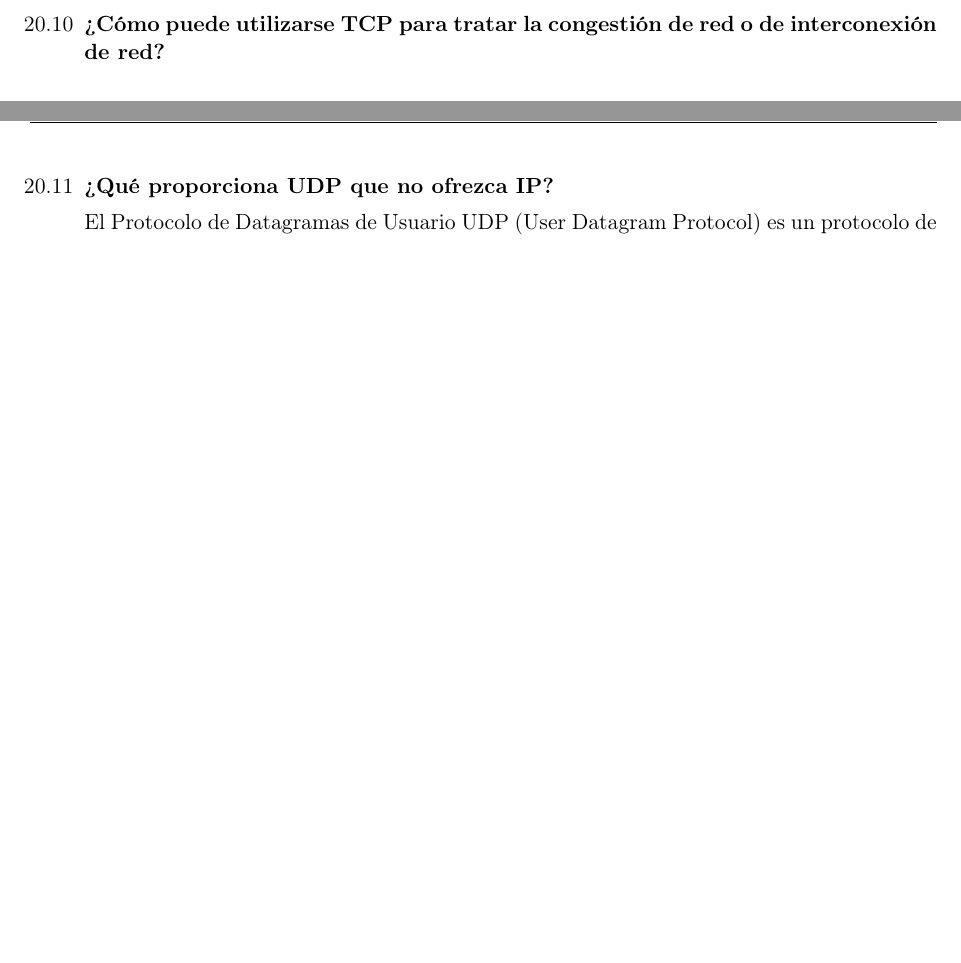
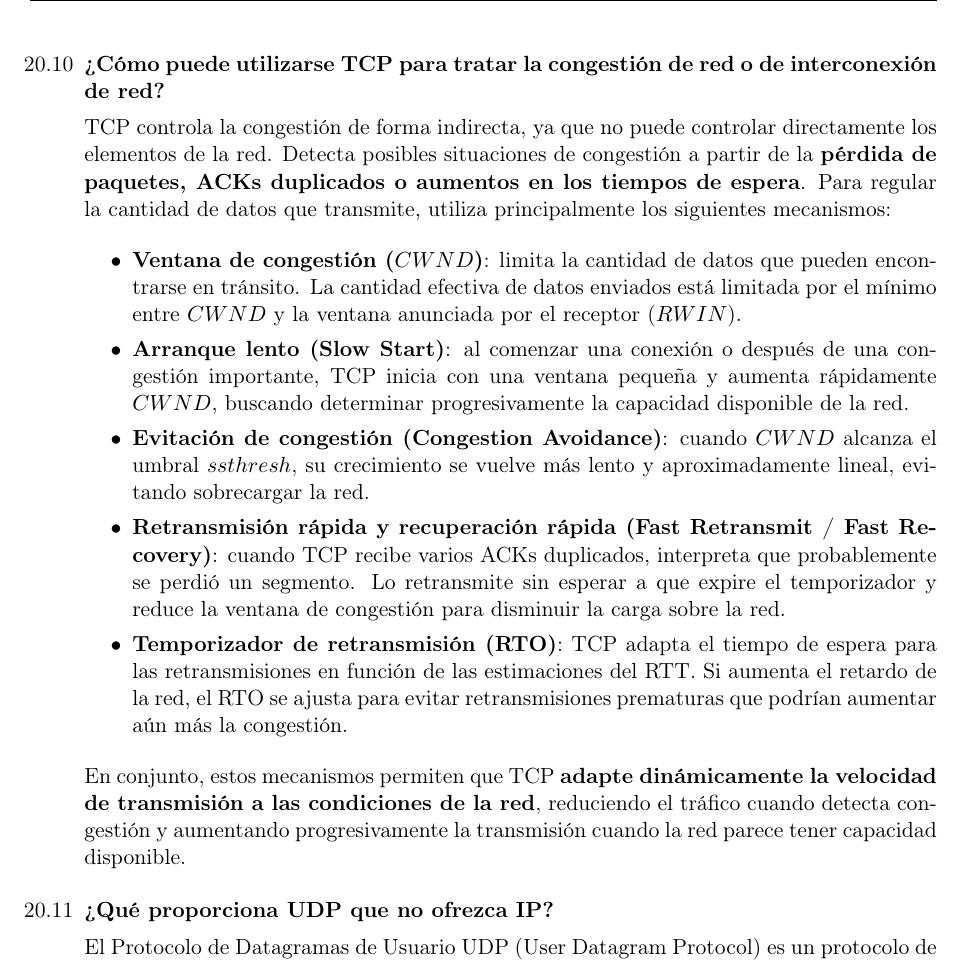
Before and after one commit to tomasquinteros10/NetRunners_TPs, a LaTeX document (tps/teorico/tp4/teorico-tp-4.tex): two parts of pages 4 and 5 of 5 before the commit and part of page 5 of 5 after it, the two joined at a grey line, cut so that both start at the same text, the shorter picture padded with empty space. Compiled offline with pdfLaTeX.

Commit message:
Update teorico-tp-4.tex

```diff
--- a/tps/teorico/tp4/teorico-tp-4.tex
+++ b/tps/teorico/tp4/teorico-tp-4.tex
@@ -231,6 +231,21 @@
   \item
    \textbf{¿Cómo puede utilizarse TCP para tratar la congestión de red o de interconexión de red?}
 
+TCP controla la congestión de forma indirecta, ya que no puede controlar directamente los elementos de la red. Detecta posibles situaciones de congestión a partir de la \textbf{pérdida de paquetes, ACKs duplicados o aumentos en los tiempos de espera}. Para regular la cantidad de datos que transmite, utiliza principalmente los siguientes mecanismos:
+
+\begin{itemize}
+    \item \textbf{Ventana de congestión (\(CWND\))}: limita la cantidad de datos que pueden encontrarse en tránsito. La cantidad efectiva de datos enviados está limitada por el mínimo entre \(CWND\) y la ventana anunciada por el receptor (\(RWIN\)).
+
+    \item \textbf{Arranque lento (Slow Start)}: al comenzar una conexión o después de una congestión importante, TCP inicia con una ventana pequeña y aumenta rápidamente \(CWND\), buscando determinar progresivamente la capacidad disponible de la red.
+
+    \item \textbf{Evitación de congestión (Congestion Avoidance)}: cuando \(CWND\) alcanza el umbral \(ssthresh\), su crecimiento se vuelve más lento y aproximadamente lineal, evitando sobrecargar la red.
+
+    \item \textbf{Retransmisión rápida y recuperación rápida (Fast Retransmit / Fast Recovery)}: cuando TCP recibe varios ACKs duplicados, interpreta que probablemente se perdió un segmento. Lo retransmite sin esperar a que expire el temporizador y reduce la ventana de congestión para disminuir la carga sobre la red.
+
+    \item \textbf{Temporizador de retransmisión (RTO)}: TCP adapta el tiempo de espera para las retransmisiones en función de las estimaciones del RTT. Si aumenta el retardo de la red, el RTO se ajusta para evitar retransmisiones prematuras que podrían aumentar aún más la congestión.
+\end{itemize}
+
+En conjunto, estos mecanismos permiten que TCP \textbf{adapte dinámicamente la velocidad de transmisión a las condiciones de la red}, reduciendo el tráfico cuando detecta congestión y aumentando progresivamente la transmisión cuando la red parece tener capacidad disponible.
 
   \item
     \textbf{¿Qué proporciona UDP que no ofrezca IP?}
```
